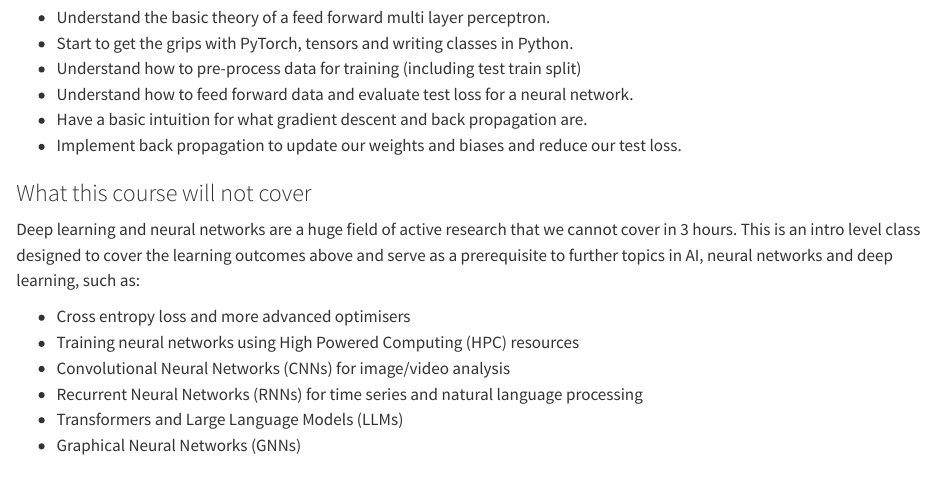
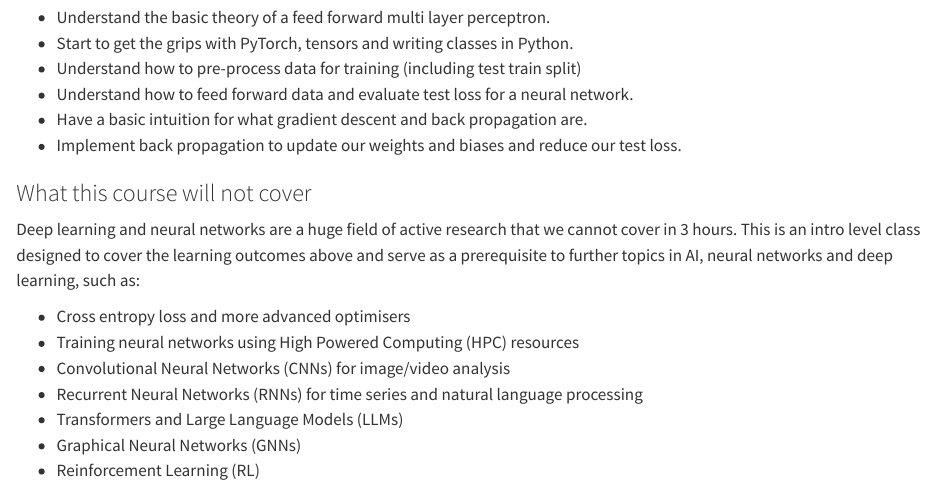
Before and after one commit to Bristol-Training/intro-to-ai, a Quarto document (index.qmd): the page in a window 1100 px wide, from 830 px down. Rendered offline with R 4.5, knitr and Pandoc in place of Quarto, with nearby package versions.

Commit message:
typos and outro

```diff
--- a/index.qmd
+++ b/index.qmd
@@ -48,3 +48,4 @@ Deep learning and neural networks are a huge field of active research that we ca
 - Recurrent Neural Networks (RNNs) for time series and natural language processing
 - Transformers and Large Language Models (LLMs)
 - Graphical Neural Networks (GNNs)
+- Reinforcement Learning (RL)
```
Also changed, not shown: 5 other files.
